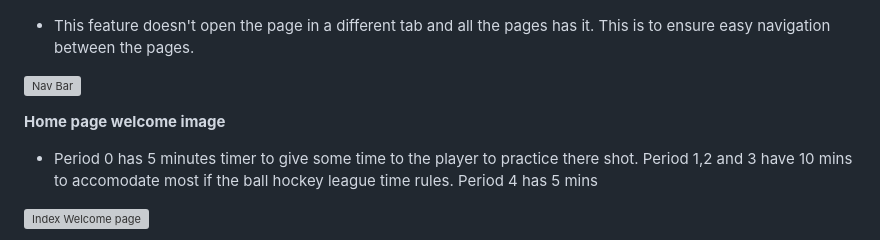
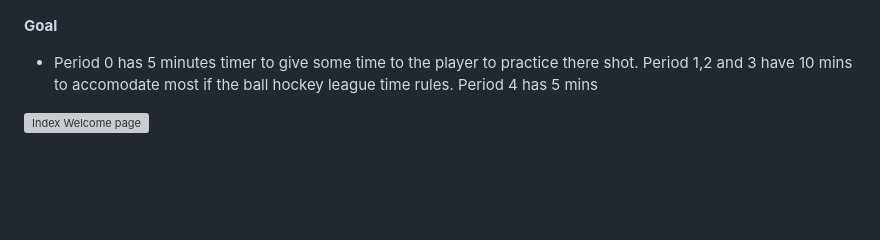
Before and after one commit to vincentbergeron33/Score-Board, a Markdown page: README.md, the part around the change. Rendered like a GitHub page; blank space fills up the shorter version; grey boxes are pictures that could not be loaded.

Commit message:
Read me started

```diff
--- a/README.md
+++ b/README.md
@@ -20,11 +20,7 @@ __Timer__
 ![Score Board](assets/images/scoreboard.png)
 ![Score Board Setting](assets/images/scoreboard-setting.png)
 
-- This feature doesn't open the page in a different tab and all the pages has it. This is to ensure easy navigation between the pages.
-
-![Nav Bar](assets/images/navigation%20menu.png)
-
-__Home page welcome image__
+__Goal__
 
 - Period 0 has 5 minutes timer to give some time to the player to practice there shot. Period 1,2 and 3 have 10 mins to accomodate most if the ball hockey league time rules. Period 4 has 5 mins
 
```
Also changed, not shown: assets/images/goal-team-1.png (added), assets/images/goal-team-2.png (added), assets/images/period.png (added), assets/images/rooster.png (added), assets/images/shot.png (added).
